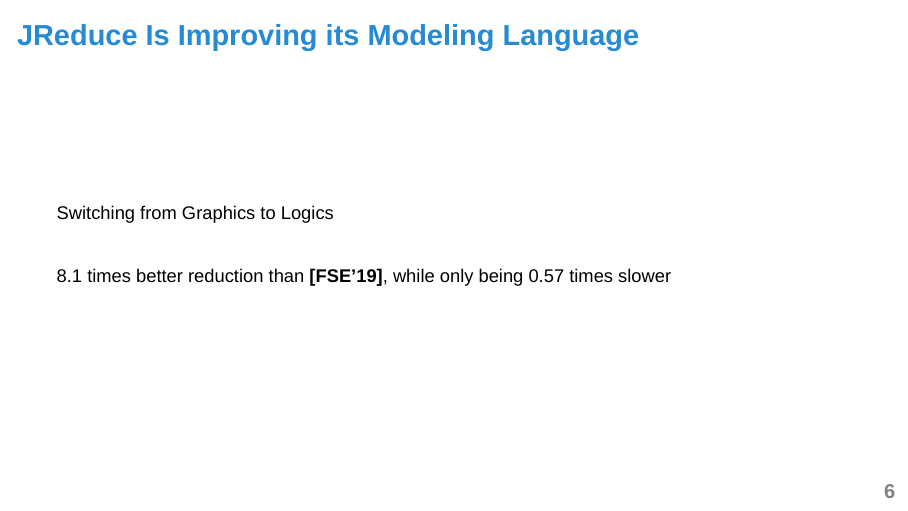
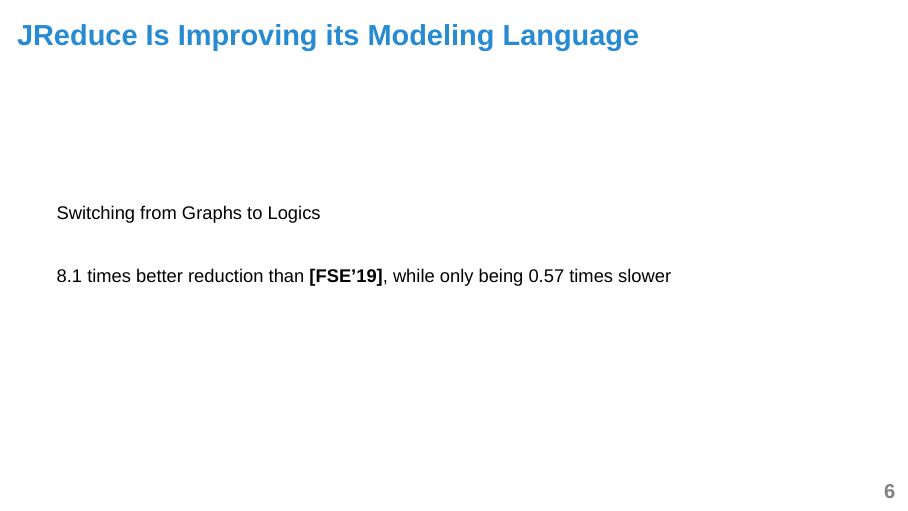
Before and after one commit to jdebloat/jdebloat, LaTeX slides (doc/overview-slides/overview.tex): page 7 of 16. Compiled offline with XeLaTeX; a missing font is replaced by an installed copy or a similar font.

Commit message:
Minor slide tweak

```diff
--- a/doc/overview-slides/overview.tex
+++ b/doc/overview-slides/overview.tex
@@ -242,7 +242,7 @@
     \frametitle{JReduce Is Improving its Modeling Language}
 
 
-    Switching from Graphics to Logics
+    Switching from Graphs to Logics
 
     \vspace{2em}
 
```
Also changed, not shown: doc/overview-slides/overview.tex (2 more changed lines).
